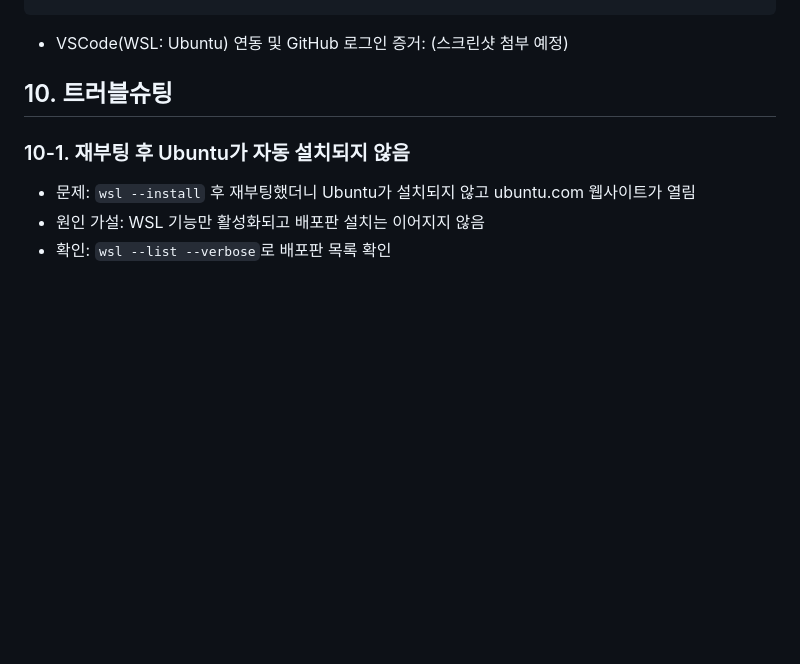
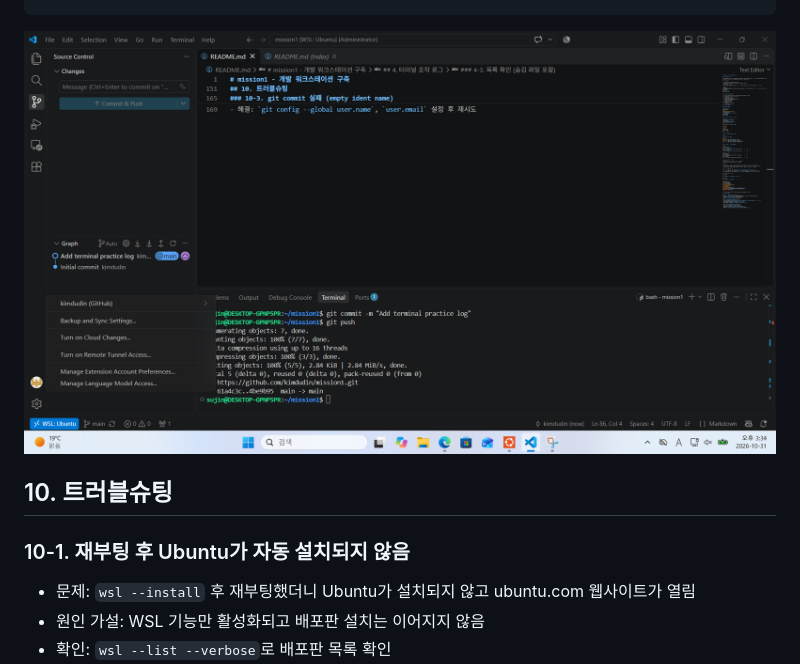
Before and after one commit to kimdudin/mission1, a Markdown page: README.md, the part around the change. Rendered like a GitHub page; pictures changed too: docs/images/github-vscode-login.png (added); blank space fills up the shorter version.

Commit message:
Add GitHub integration evidence

````diff
--- a/README.md
+++ b/README.md
@@ -146,7 +146,7 @@ remote.origin.fetch=+refs/heads/*:refs/remotes/origin/*
 branch.main.remote=origin
 ```
 
-- VSCode(WSL: Ubuntu) 연동 및 GitHub 로그인 증거: (스크린샷 첨부 예정)
+![VSCode GitHub 로그인 및 push 성공](docs/images/github-vscode-login.png)
 
 ## 10. 트러블슈팅
 
````
